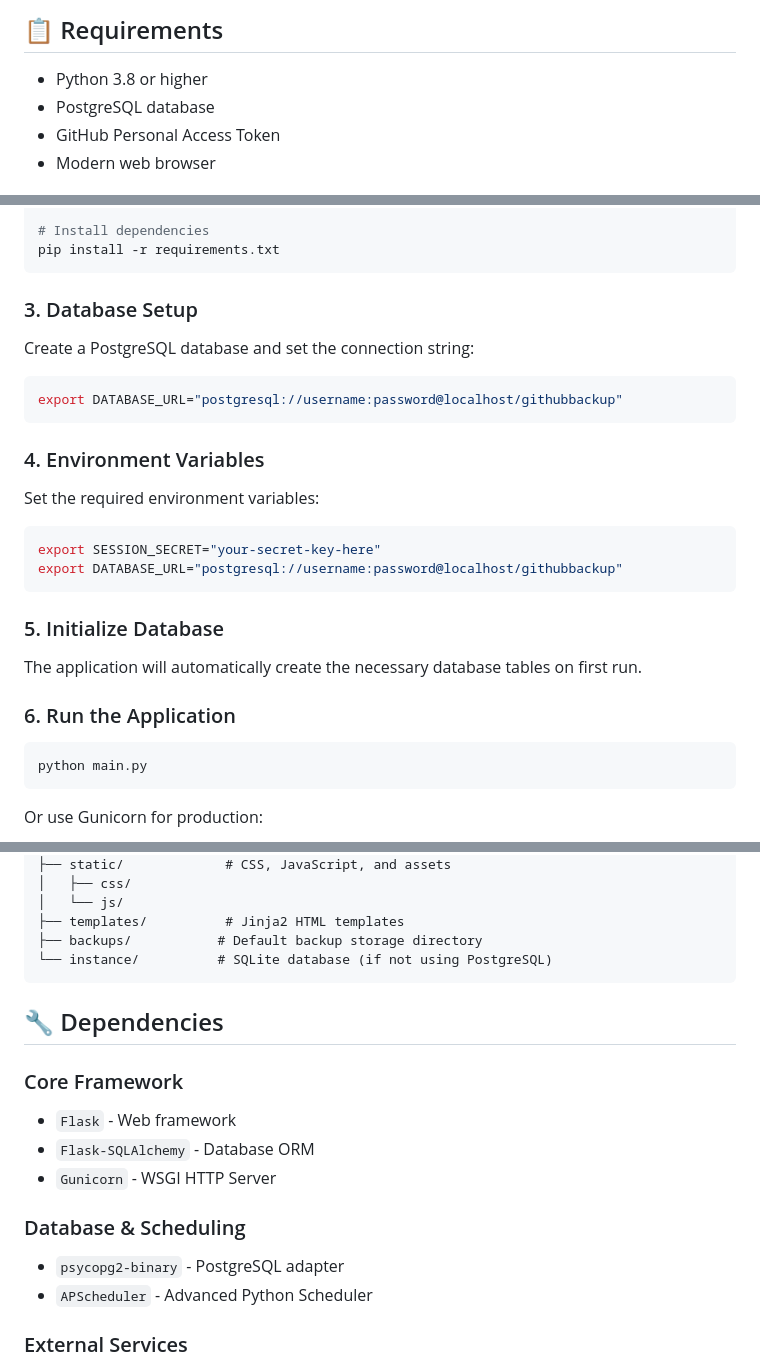
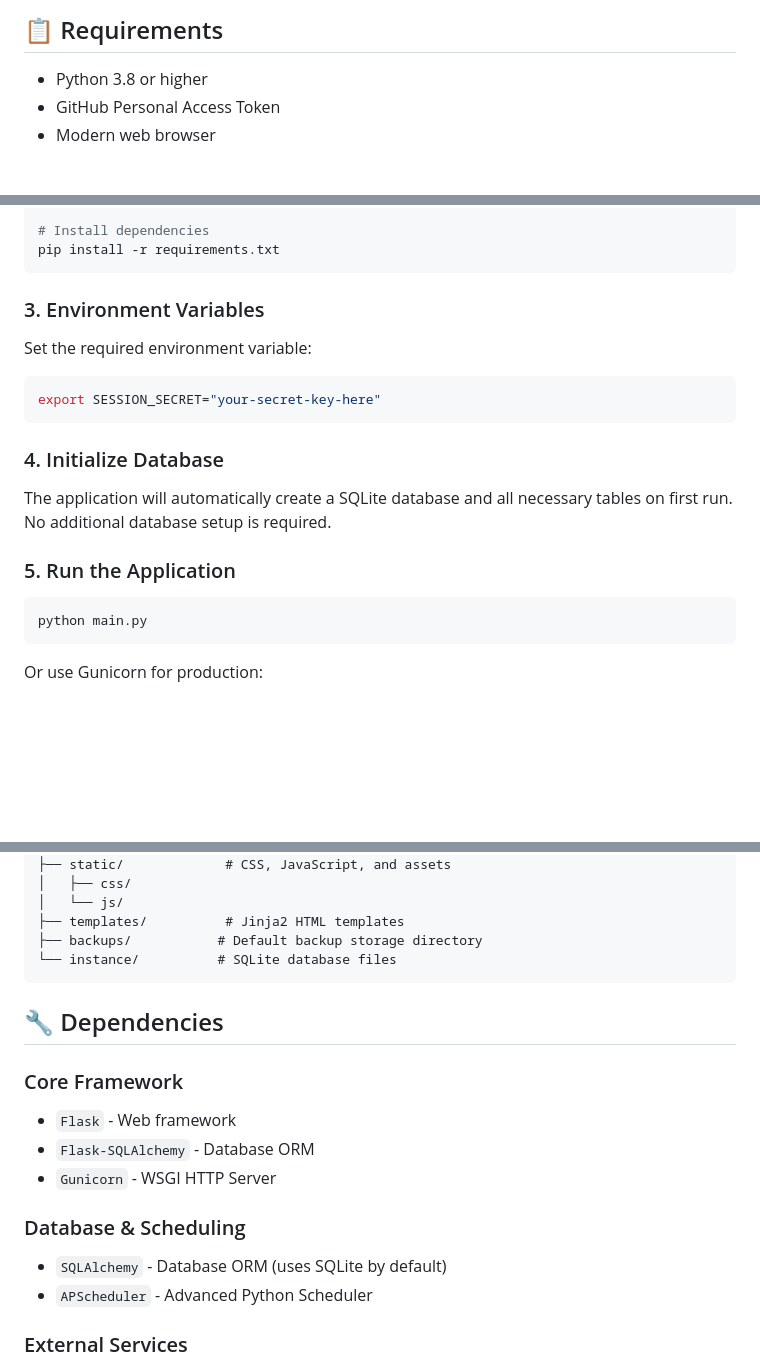
Before and after one commit to davidsnyder-nc/githubbackup, a Markdown page: README.md, 3 parts joined by grey strips. GitHub-like rendering; blank space fills up the shorter version.

Commit message:
Fix README: Remove PostgreSQL requirement, use SQLite by default

````diff
--- a/README.md
+++ b/README.md
@@ -39,7 +39,6 @@ A comprehensive Flask web application for automated GitHub repository backup and
 ## 📋 Requirements
 
 - Python 3.8 or higher
-- PostgreSQL database
 - GitHub Personal Access Token
 - Modern web browser
 
@@ -68,28 +67,19 @@ source venv/bin/activate
 pip install -r requirements.txt
 ```
 
-### 3. Database Setup
+### 3. Environment Variables
 
-Create a PostgreSQL database and set the connection string:
-
-```bash
-export DATABASE_URL="postgresql://username:password@localhost/githubbackup"
-```
-
-### 4. Environment Variables
-
-Set the required environment variables:
+Set the required environment variable:
 
 ```bash
 export SESSION_SECRET="your-secret-key-here"
-export DATABASE_URL="postgresql://username:password@localhost/githubbackup"
 ```
 
-### 5. Initialize Database
+### 4. Initialize Database
 
-The application will automatically create the necessary database tables on first run.
+The application will automatically create a SQLite database and all necessary tables on first run. No additional database setup is required.
 
-### 6. Run the Application
+### 5. Run the Application
 
 ```bash
 python main.py
@@ -176,7 +166,7 @@ githubbackup/
 │   └── js/
 ├── templates/          # Jinja2 HTML templates
 ├── backups/           # Default backup storage directory
-└── instance/          # SQLite database (if not using PostgreSQL)
+└── instance/          # SQLite database files
 ```
 
 ## 🔧 Dependencies
@@ -187,7 +177,7 @@ githubbackup/
 - `Gunicorn` - WSGI HTTP Server
 
 ### Database & Scheduling
-- `psycopg2-binary` - PostgreSQL adapter
+- `SQLAlchemy` - Database ORM (uses SQLite by default)
 - `APScheduler` - Advanced Python Scheduler
 
 ### External Services
````
Also changed, not shown: other parts of README.md (+1 -1 lines).
